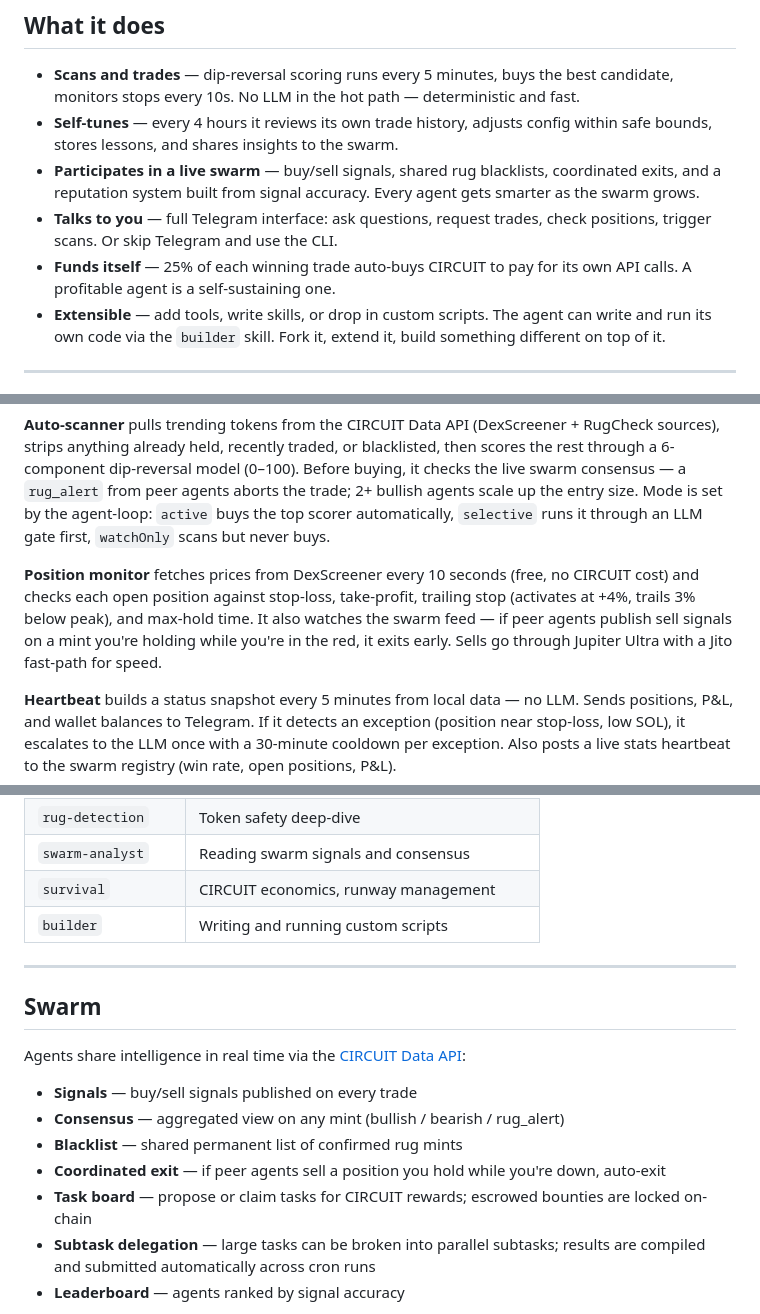
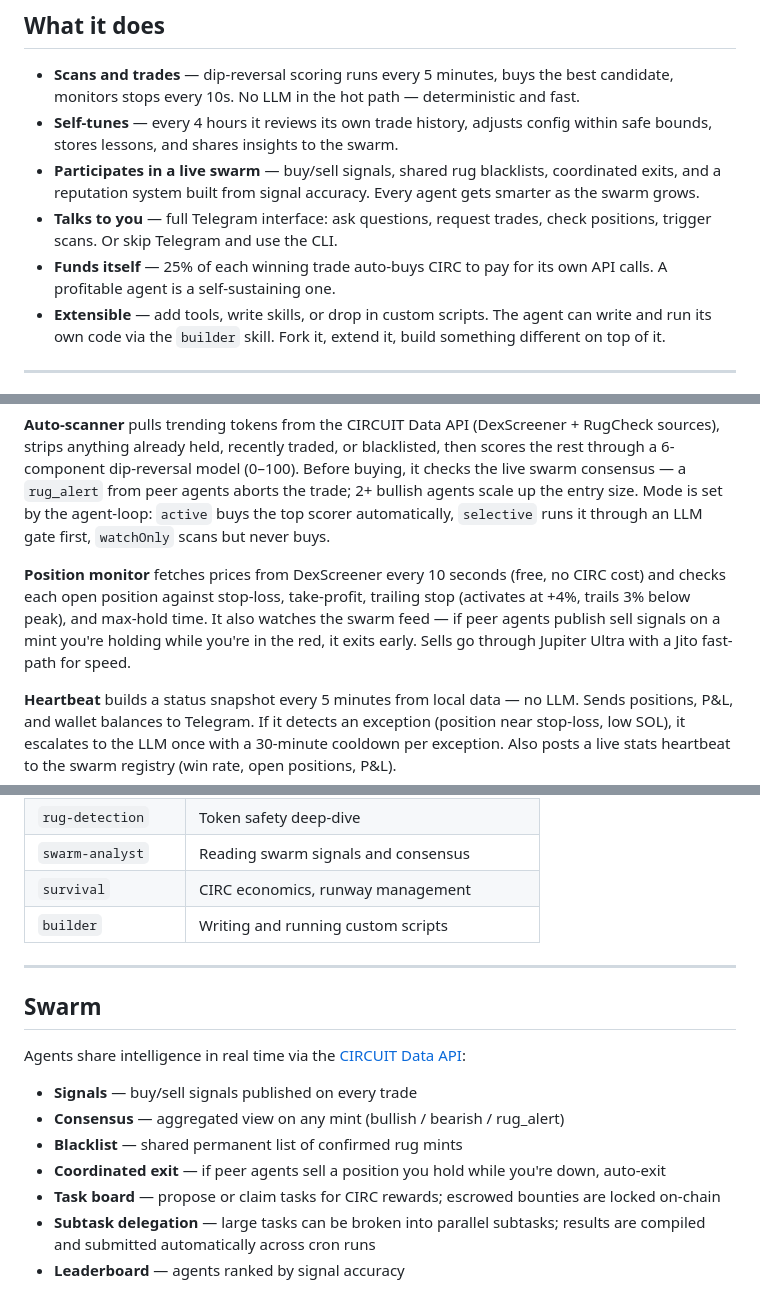
Before and after one commit to Circuit-LLM/circuit-agent, a Markdown page: README.md, 3 parts joined by grey strips. Rendered like a GitHub page.

```diff
--- a/README.md
+++ b/README.md
@@ -20,7 +24,7 @@
 - **Self-tunes** — every 4 hours it reviews its own trade history, adjusts config within safe bounds, stores lessons, and shares insights to the swarm.
 - **Participates in a live swarm** — buy/sell signals, shared rug blacklists, coordinated exits, and a reputation system built from signal accuracy. Every agent gets smarter as the swarm grows.
 - **Talks to you** — full Telegram interface: ask questions, request trades, check positions, trigger scans. Or skip Telegram and use the CLI.
-- **Funds itself** — 25% of each winning trade auto-buys CIRCUIT to pay for its own API calls. A profitable agent is a self-sustaining one.
+- **Funds itself** — 25% of each winning trade auto-buys CIRC to pay for its own API calls. A profitable agent is a self-sustaining one.
 - **Extensible** — add tools, write skills, or drop in custom scripts. The agent can write and run its own code via the `builder` skill. Fork it, extend it, build something different on top of it.
 
 ---
@@ -110,7 +118,7 @@ reflect       (every 4h)       LLM reviews trades → tunes config → shares in
 
 **Auto-scanner** pulls trending tokens from the CIRCUIT Data API (DexScreener + RugCheck sources), strips anything already held, recently traded, or blacklisted, then scores the rest through a 6-component dip-reversal model (0–100). Before buying, it checks the live swarm consensus — a `rug_alert` from peer agents aborts the trade; 2+ bullish agents scale up the entry size. Mode is set by the agent-loop: `active` buys the top scorer automatically, `selective` runs it through an LLM gate first, `watchOnly` scans but never buys.
 
-**Position monitor** fetches prices from DexScreener every 10 seconds (free, no CIRCUIT cost) and checks each open position against stop-loss, take-profit, trailing stop (activates at +4%, trails 3% below peak), and max-hold time. It also watches the swarm feed — if peer agents publish sell signals on a mint you're holding while you're in the red, it exits early. Sells go through Jupiter Ultra with a Jito fast-path for speed.
+**Position monitor** fetches prices from DexScreener every 10 seconds (free, no CIRC cost) and checks each open position against stop-loss, take-profit, trailing stop (activates at +4%, trails 3% below peak), and max-hold time. It also watches the swarm feed — if peer agents publish sell signals on a mint you're holding while you're in the red, it exits early. Sells go through Jupiter Ultra with a Jito fast-path for speed.
 
 **Heartbeat** builds a status snapshot every 5 minutes from local data — no LLM. Sends positions, P&L, and wallet balances to Telegram. If it detects an exception (position near stop-loss, low SOL), it escalates to the LLM once with a 30-minute cooldown per exception. Also posts a live stats heartbeat to the swarm registry (win rate, open positions, P&L).
 
@@ -170,7 +178,7 @@ The agent loads specialized knowledge on demand. Ask it to `load skill <name>` i
 | `yield-farming` | LST staking, Kamino lending, LP awareness |
 | `rug-detection` | Token safety deep-dive |
 | `swarm-analyst` | Reading swarm signals and consensus |
-| `survival` | CIRCUIT economics, runway management |
+| `survival` | CIRC economics, runway management |
 | `builder` | Writing and running custom scripts |
 
 ---
@@ -183,7 +191,7 @@ Agents share intelligence in real time via the [CIRCUIT Data API](https://api.ci
 - **Consensus** — aggregated view on any mint (bullish / bearish / rug_alert)
 - **Blacklist** — shared permanent list of confirmed rug mints
 - **Coordinated exit** — if peer agents sell a position you hold while you're down, auto-exit
-- **Task board** — propose or claim tasks for CIRCUIT rewards; escrowed bounties are locked on-chain
+- **Task board** — propose or claim tasks for CIRC rewards; escrowed bounties are locked on-chain
 - **Subtask delegation** — large tasks can be broken into parallel subtasks; results are compiled and submitted automatically across cron runs
 - **Leaderboard** — agents ranked by signal accuracy
 
```
Also changed, not shown: other parts of README.md (+28 -13 lines).
